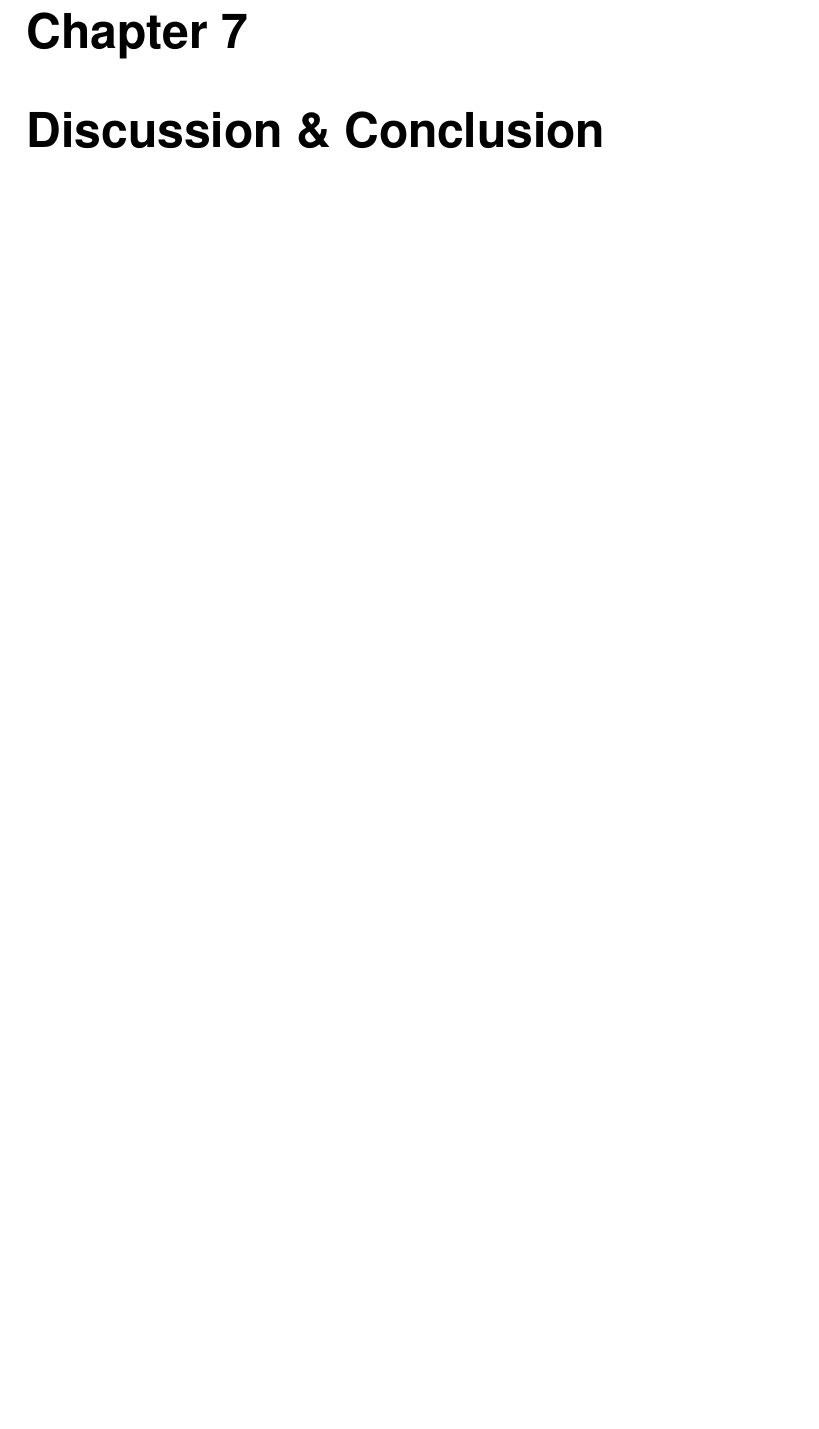
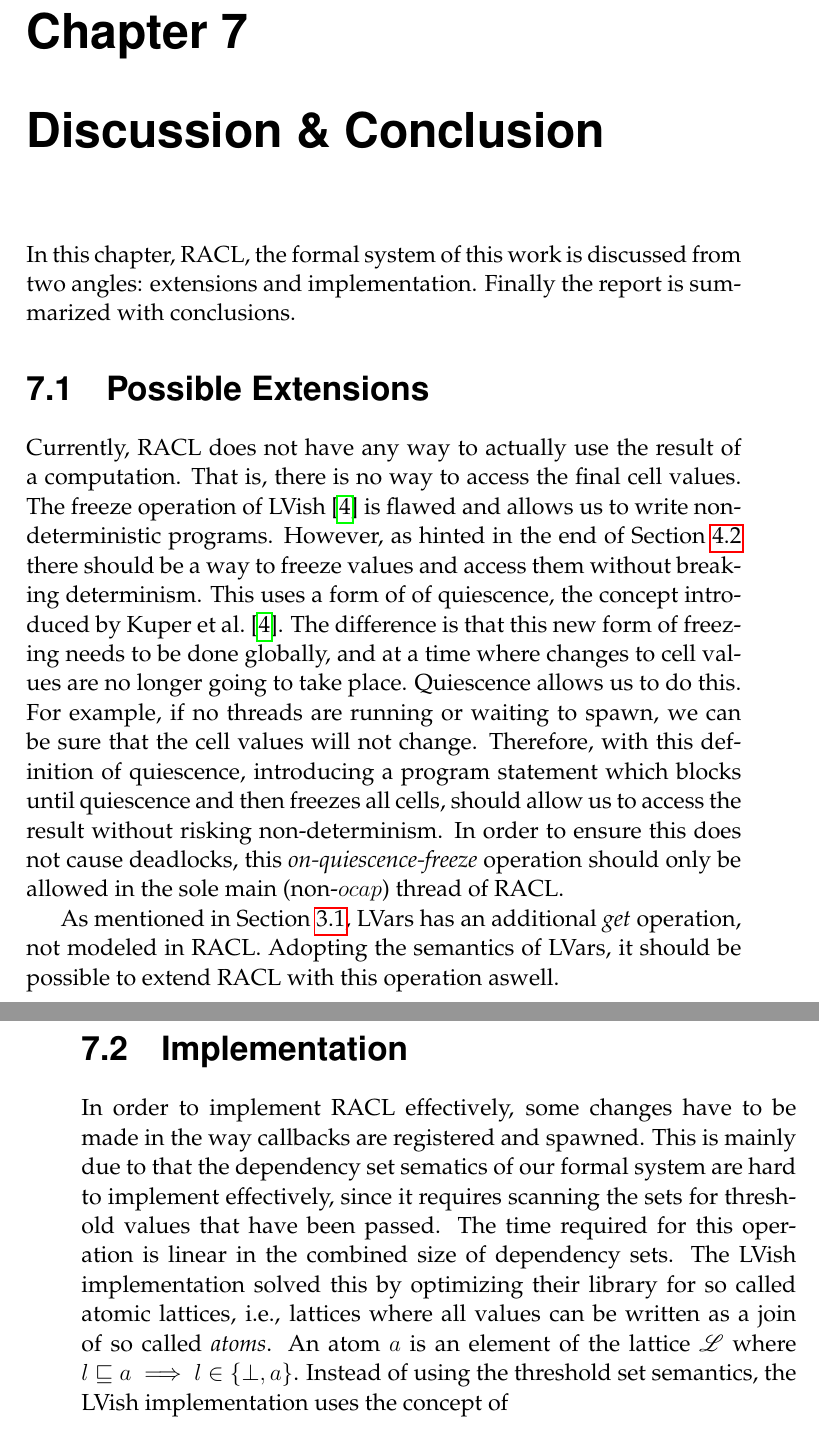
Before and after one commit to ViewedLobster/thesis-report, a LaTeX thesis (thesis.tex, which reads tex/chapter7.tex): part of page 52 of 105 before the commit and two parts of pages 52 and 53 of 106 after it, the two joined at a grey line, cut so that both start at the same text, the shorter picture padded with empty space. Compiled offline with pdfLaTeX.

Commit message:
discussion and conclusion writing

```diff
--- a/tex/chapter7.tex
+++ b/tex/chapter7.tex
@@ -1,5 +1,65 @@
 \chapter{Discussion \& Conclusion}
 \label{cha:discussion_and_conclusion}
+
+In this chapter, RACL, the formal system of this work is discussed from two
+angles: extensions and implementation. Finally the report is summarized with
+conclusions.
+% EXTENSIONS:
+% TODO discuss quiescence: allows us to use the result and freeze values
+% TODO discuss allowing gets
+% TODO
+
+% Could this be in conclusions?
+% GENERAL:
+% TODO great care has to be taken when designing and proving things about
+% deterministic-by-design systems
+
+% IMPLEMENTATION
+% Threshold set is not a viable approach and only an abstraction. In reality you
+% would have to do something similar to the implementation of LVish: Atomic
+% lattices. Have some
+% function that generates callbacks: I.e. for the new value, spawn some new
+% callbackthreads
+
+\section{Possible Extensions}%
+\label{sec:extensions}
+
+Currently, RACL does not have any way to actually use the result of a
+computation. That is, there is no way to access the final cell values. The
+freeze operation of LVish~\parencite{kuper2014freeze} is flawed and allows us to
+write non-deterministic programs.  However, as hinted in the end of
+Section~\ref{sec:a_problem_of_lvish} there should be a way to freeze values and
+access them without breaking determinism.  This uses a form of of quiescence,
+the concept introduced by~\textcite{kuper2014freeze}. The difference is that
+this new form of freezing needs to be done globally, and at a time where changes
+to cell values are no longer going to take place. Quiescence allows us to do
+this. For example, if no threads are running or waiting to spawn,
+we can be sure that the cell values will not change. Therefore, with this
+definition of quiescence, introducing a program statement which blocks until
+quiescence and then freezes all cells, should allow us to access the result
+without risking non-determinism. In order to ensure this does not cause
+deadlocks, this \emph{on-quiescence-freeze} operation should only be allowed in
+the sole main (non-$\ocap$) thread of RACL.
+
+As mentioned in Section~\ref{sec:lvars}, LVars has an additional \emph{get}
+operation, not modeled in RACL. Adopting the semantics of LVars, it should be
+possible to extend RACL with this operation aswell.
+
+
+\section{Implementation}%
+\label{sec:implementation}
+
+In order to implement RACL effectively, some changes have to be made in the way
+callbacks are registered and spawned. This is mainly due to that the dependency
+set sematics of our formal system are hard to implement effectively, since it
+requires scanning the sets for threshold values that have been passed. The time
+required for this operation is linear in the combined size of dependency sets.
+The LVish implementation solved this by optimizing their library for so called
+atomic lattices, i.e., lattices where all values can be written as a join of so
+called \emph{atoms}. An atom $a$ is an element of the lattice $\LatVals$ where
+$l \sqsubseteq a \implies l \in \{\bot, a\}$. Instead of using the threshold set
+semantics, the LVish implementation uses the concept of
+
 
 % TODO discussion: bring up fact of running callbacks twice does not
 % affect result
```
